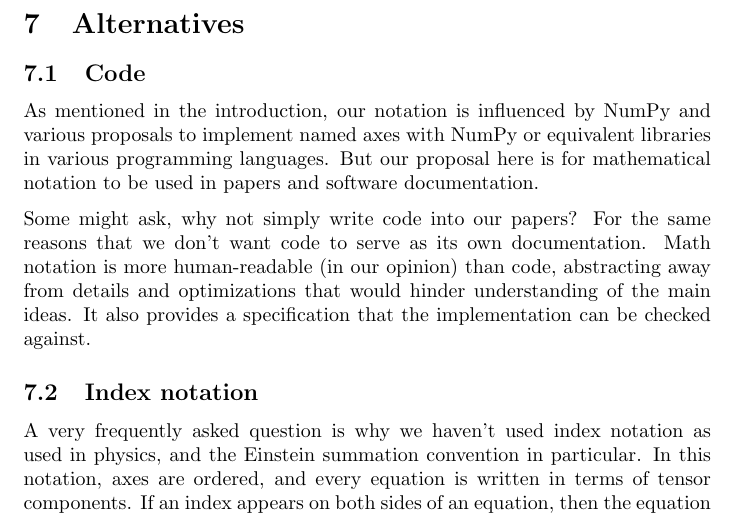
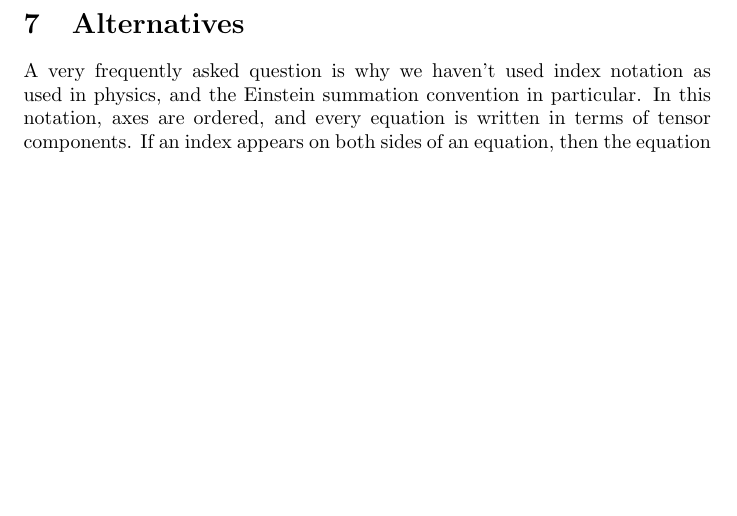
Before and after one commit to namedtensor/notation, a LaTeX paper (main.tex, which reads alternatives.tex): part of page 21 of 23 before the commit and part of page 21 of 22 after it, cut so that both start at the same text, the shorter picture padded with empty space. Compiled offline with pdfLaTeX.

Commit message:
okay, just one alternative

```diff
--- a/alternatives.tex
+++ b/alternatives.tex
@@ -1,11 +1,3 @@
-\subsection{Code}
-
-As mentioned in the introduction, our notation is influenced by NumPy and various proposals to implement named axes with NumPy or equivalent libraries in various programming languages. But our proposal here is for mathematical notation to be used in papers and software documentation.
-
-Some might ask, why not simply write code into our papers? For the same reasons that we don't want code to serve as its own documentation. Math notation is more human-readable (in our opinion) than code, abstracting away from details and optimizations that would hinder understanding of the main ideas. It also provides a specification that the implementation can be checked against.
-
-\subsection{Index notation}
-
 A very frequently asked question is why we haven't used index notation as used in physics, and the Einstein summation convention in particular. In this notation, axes are ordered, and every equation is written in terms of tensor components.
 If an index appears on both sides of an equation, then the equation must hold for each value of the index, and if an index appears twice on one side and not on the other, there is an implicit summation over that index.
 \begin{align*}
```
